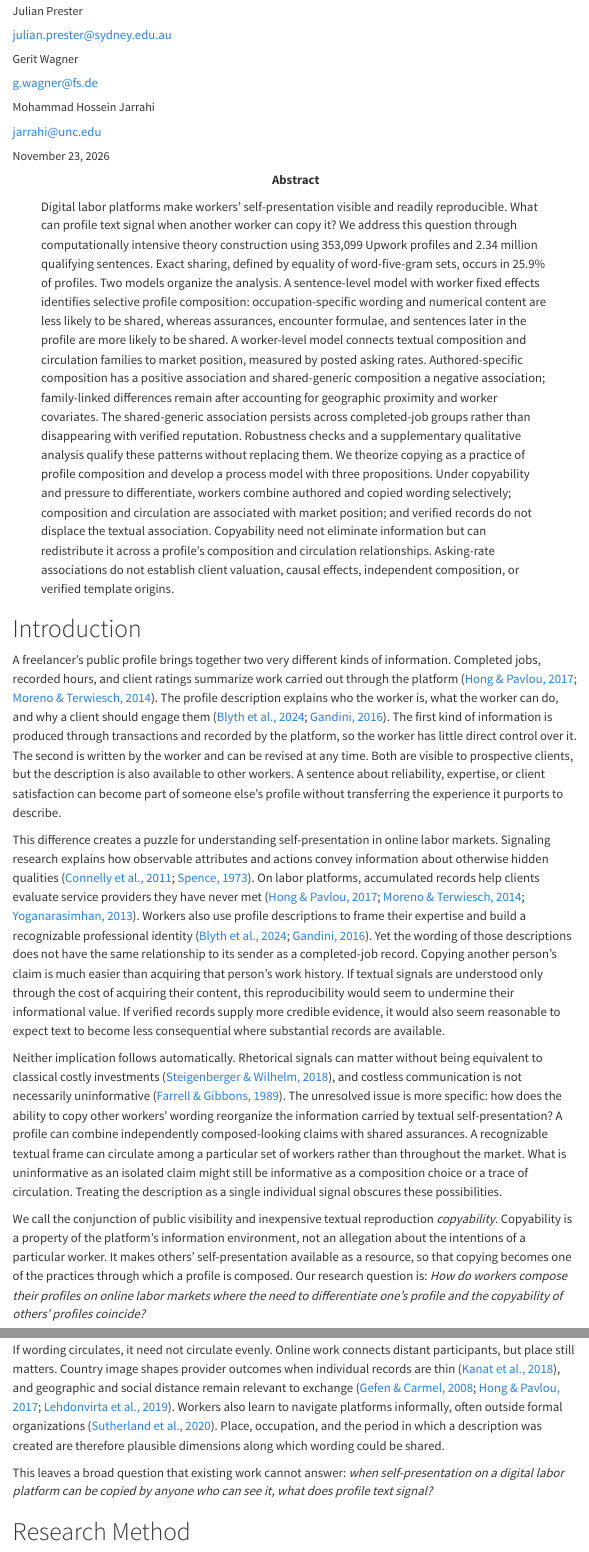
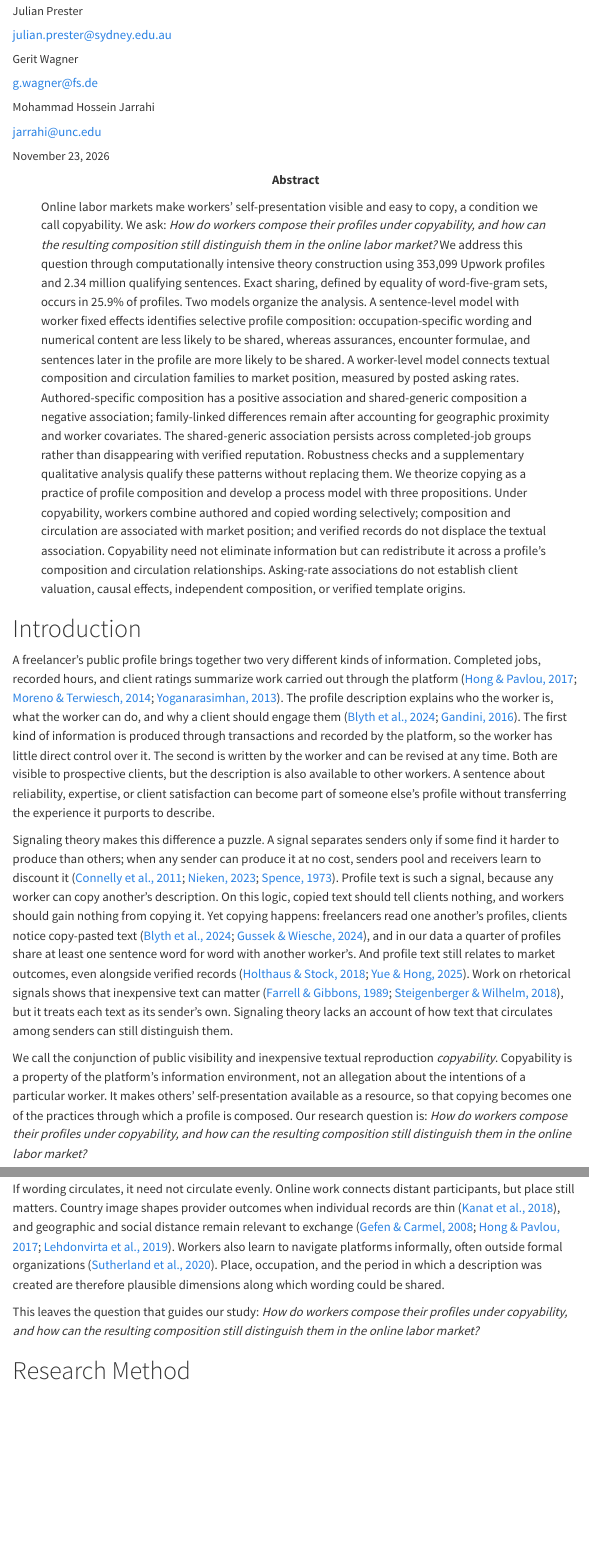
Before and after one commit to julianprester/dpkw-text-reuse, a Quarto document (PAPER.qmd): the page in a window 1100 px wide, from 120 px down, and a second part further down, joined at a grey line. Rendered offline with R 4.5, knitr and Pandoc in place of Quarto, with nearby package versions; menus at the side of the page are left out.

Commit message:
Rewrite the puzzle and research question around composition under copyability
- State the puzzle as an anomaly for signaling theory: copyable text should
  pool senders, yet copying happens and profile text still relates to outcomes;
  rhetorical-signal work treats each text as its sender's own
- Use one research question in the abstract, Introduction, end of the
  Conceptual Background and Discussion
- Reorder the Copyable Text section to open with the signaling expectation
- Remove differentiation pressure from the abstract, Introduction and Methods;
  introduce it in Theory Development as the reason workers author

```diff
--- a/PAPER.qmd
+++ b/PAPER.qmd
@@ -23,8 +23,8 @@ keywords:
   - copyability
   - computationally intensive theory construction
 abstract: |
-  Digital labor platforms make workers' self-presentation visible and readily reproducible.
-  What can profile text signal when another worker can copy it?
+  Online labor markets make workers' self-presentation visible and easy to copy, a condition we call copyability.
+  We ask: *How do workers compose their profiles under copyability, and how can the resulting composition still distinguish them in the online labor market?*
   We address this question through computationally intensive theory construction using 353,099 Upwork profiles and 2.34 million qualifying sentences.
   Exact sharing, defined by equality of word-five-gram sets, occurs in 25.9% of profiles.
   Two models organize the analysis.
@@ -34,7 +34,7 @@ abstract: |
   The shared-generic association persists across completed-job groups rather than disappearing with verified reputation.
   Robustness checks and a supplementary qualitative analysis qualify these patterns without replacing them.
   We theorize copying as a practice of profile composition and develop a process model with three propositions.
-  Under copyability and pressure to differentiate, workers combine authored and copied wording selectively; composition and circulation are associated with market position; and verified records do not displace the textual association.
+  Under copyability, workers combine authored and copied wording selectively; composition and circulation are associated with market position; and verified records do not displace the textual association.
   Copyability need not eliminate information but can redistribute it across a profile's composition and circulation relationships.
   Asking-rate associations do not establish client valuation, causal effects, independent composition, or verified template origins.
 date: last-modified
@@ -46,35 +46,27 @@ link-citations: true
 # Introduction
 
 A freelancer's public profile brings together two very different kinds of information.
-Completed jobs, recorded hours, and client ratings summarize work carried out through the platform [@HongPavlou2017; @MorenoTerwiesch2014].
+Completed jobs, recorded hours, and client ratings summarize work carried out through the platform [@HongPavlou2017; @MorenoTerwiesch2014; @Yoganarasimhan2013].
 The profile description explains who the worker is, what the worker can do, and why a client should engage them [@BlythJarrahiLutzEtAl2022; @Gandini2016].
 The first kind of information is produced through transactions and recorded by the platform, so the worker has little direct control over it.
 The second is written by the worker and can be revised at any time.
 Both are visible to prospective clients, but the description is also available to other workers.
 A sentence about reliability, expertise, or client satisfaction can become part of someone else's profile without transferring the experience it purports to describe.
 
-This difference creates a puzzle for understanding self-presentation in online labor markets.
-Signaling research explains how observable attributes and actions convey information about otherwise hidden qualities [@Spence1973; @ConnellyCertoIrelandReutzel2011].
-On labor platforms, accumulated records help clients evaluate service providers they have never met [@HongPavlou2017; @MorenoTerwiesch2014; @Yoganarasimhan2013].
-Workers also use profile descriptions to frame their expertise and build a recognizable professional identity [@BlythJarrahiLutzEtAl2022; @Gandini2016].
-Yet the wording of those descriptions does not have the same relationship to its sender as a completed-job record.
-Copying another person's claim is much easier than acquiring that person's work history.
-If textual signals are understood only through the cost of acquiring their content, this reproducibility would seem to undermine their informational value.
-If verified records supply more credible evidence, it would also seem reasonable to expect text to become less consequential where substantial records are available.
-
-Neither implication follows automatically.
-Rhetorical signals can matter without being equivalent to classical costly investments [@SteigenbergerWilhelm2018], and costless communication is not necessarily uninformative [@FarrellGibbons1989].
-The unresolved issue is more specific: how does the ability to copy other workers' wording reorganize the information carried by textual self-presentation?
-A profile can combine independently composed-looking claims with shared assurances.
-A recognizable textual frame can circulate among a particular set of workers rather than throughout the market.
-What is uninformative as an isolated claim might still be informative as a composition choice or a trace of circulation.
-Treating the description as a single individual signal obscures these possibilities.
+Signaling theory makes this difference a puzzle.
+A signal separates senders only if some find it harder to produce than others; when any sender can produce it at no cost, senders pool and receivers learn to discount it [@Spence1973; @ConnellyCertoIrelandReutzel2011; @Nieken2023].
+Profile text is such a signal, because any worker can copy another's description.
+On this logic, copied text should tell clients nothing, and workers should gain nothing from copying it.
+Yet copying happens: freelancers read one another's profiles, clients notice copy-pasted text [@GussekWiesche2024; @BlythJarrahiLutzEtAl2022], and in our data a quarter of profiles share at least one sentence word for word with another worker's.
+And profile text still relates to market outcomes, even alongside verified records [@HolthausStock2018; @YueHong2025].
+Work on rhetorical signals shows that inexpensive text can matter [@SteigenbergerWilhelm2018; @FarrellGibbons1989], but it treats each text as its sender's own.
+Signaling theory lacks an account of how text that circulates among senders can still distinguish them.
 
 We call the conjunction of public visibility and inexpensive textual reproduction *copyability*.
 Copyability is a property of the platform's information environment, not an allegation about the intentions of a particular worker.
 It makes others' self-presentation available as a resource, so that copying becomes one of the practices through which a profile is composed.
 Our research question is:
-*How do workers compose their profiles on online labor markets where the need to differentiate one's profile and the copyability of others' profiles coincide?*
+*How do workers compose their profiles under copyability, and how can the resulting composition still distinguish them in the online labor market?*
 
 We investigate this question through computationally intensive theory construction [@BerenteSeidelSafadi2019; @MirandaBerenteSeidelEtAl2022].
 Using public Upwork profile records, we construct a corpus of {{< var sentences >}} qualifying sentences from {{< var workers >}} workers.
@@ -195,7 +187,7 @@ Country image shapes provider outcomes when individual records are thin [@KanatH
 Workers also learn to navigate platforms informally, often outside formal organizations [@SutherlandJarrahiDunnNelson2020].
 Place, occupation, and the period in which a description was created are therefore plausible dimensions along which wording could be shared.
 
-This leaves a broad question that existing work cannot answer: *when self-presentation on a digital labor platform can be copied by anyone who can see it, what does profile text signal?*
+This leaves the question that guides our study: *How do workers compose their profiles under copyability, and how can the resulting composition still distinguish them in the online labor market?*
 
 # Research Method
 
```
Also changed, not shown: PAPER.qmd (37 more changed lines).
